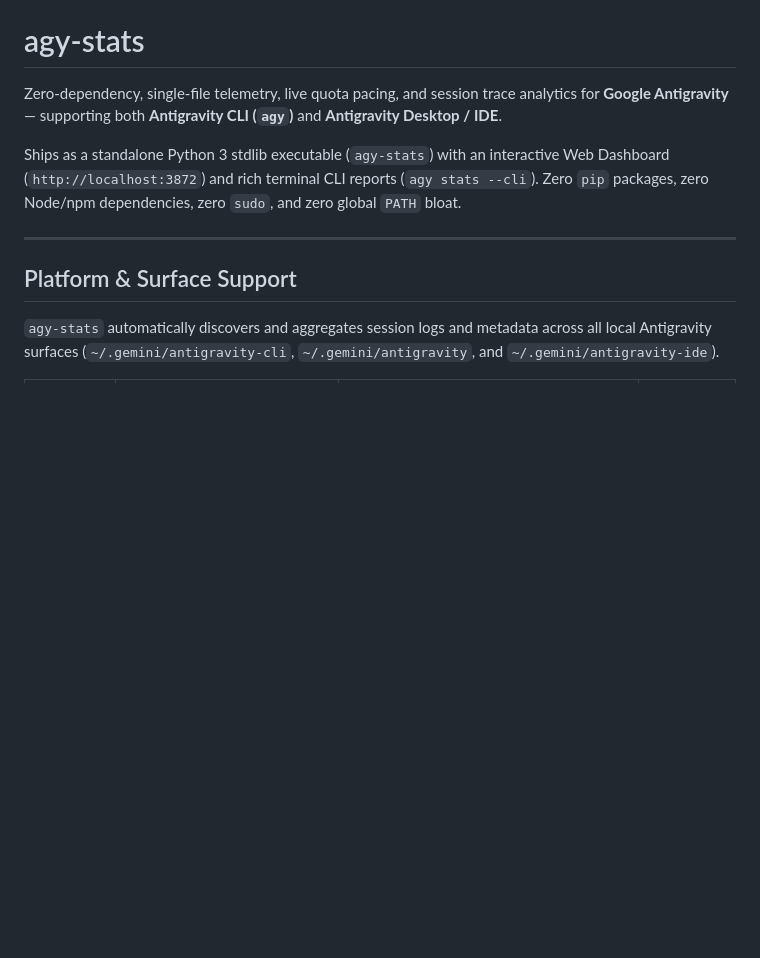
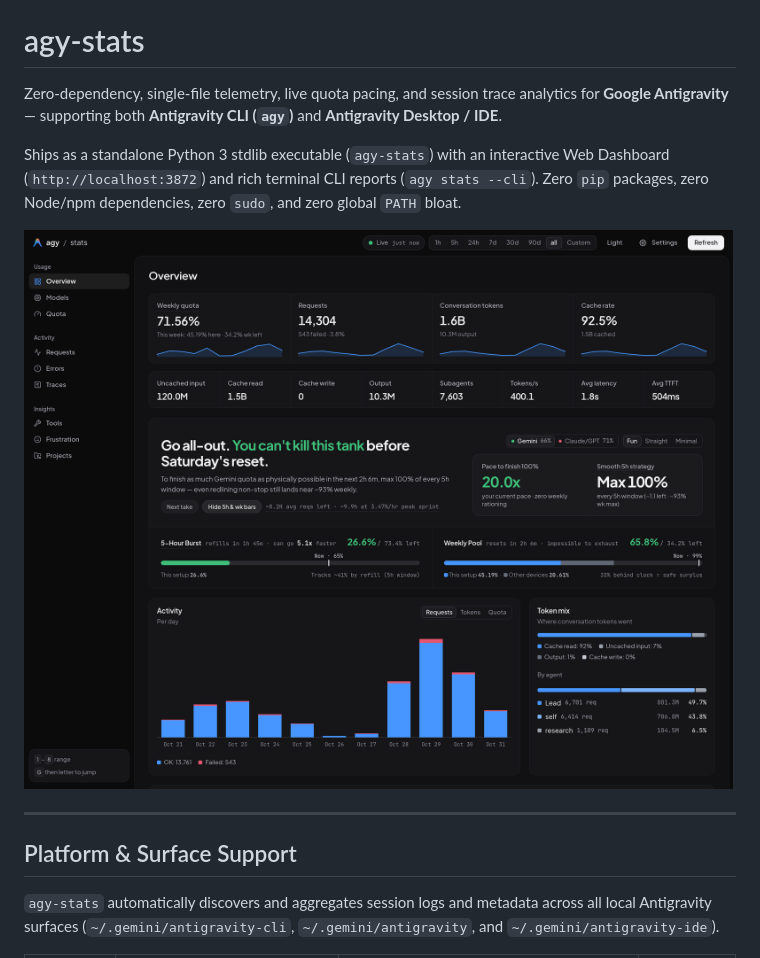
Before and after one commit to segfawlt/agy-stats, a Markdown page: README.md, the part around the change. GitHub-like rendering; pictures changed too: assets/dashboard.png (added); blank space fills up the shorter version.

Commit message:
feat(web,docs): apply neutral cobalt palette and add dashboard preview

```diff
--- a/README.md
+++ b/README.md
@@ -3,6 +3,8 @@
 Zero-dependency, single-file telemetry, live quota pacing, and session trace analytics for **Google Antigravity** — supporting both **Antigravity CLI (`agy`)** and **Antigravity Desktop / IDE**.
 
 Ships as a standalone Python 3 stdlib executable (`agy-stats`) with an interactive Web Dashboard (`http://localhost:3872`) and rich terminal CLI reports (`agy stats --cli`). Zero `pip` packages, zero Node/npm dependencies, zero `sudo`, and zero global `PATH` bloat.
+
+![agy-stats Web Dashboard](assets/dashboard.png)
 
 ---
 
```
Also changed, not shown: 3 other files.
